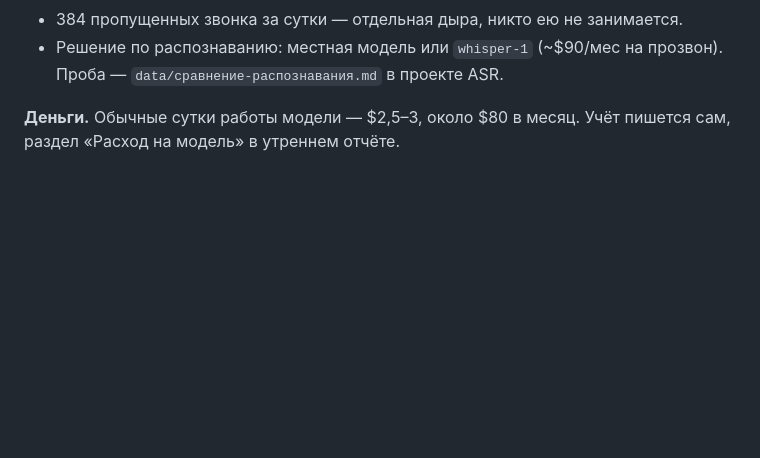
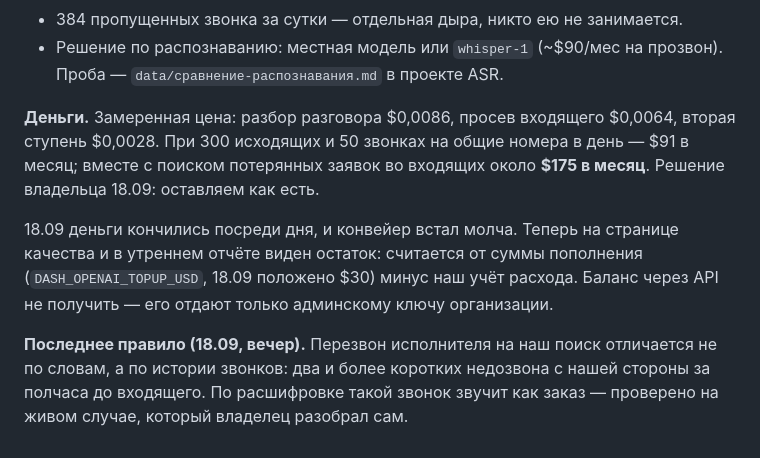
Before and after one commit to simba5222-dev/dashboard-prozvon, a Markdown page: NEXT_SESSION.md, the part around the change. Drawn GitHub-style; blank space fills up the shorter version.

Commit message:
Состояние: итоги дня с ценами и правилом перезвона
Co-Authored-By: Claude Opus 5 (1M context) <noreply@anthropic.com>

```diff
--- a/NEXT_SESSION.md
+++ b/NEXT_SESSION.md
@@ -41,5 +41,17 @@
 - Решение по распознаванию: местная модель или `whisper-1` (~$90/мес на
   прозвон). Проба — `data/сравнение-распознавания.md` в проекте ASR.
 
-**Деньги.** Обычные сутки работы модели — $2,5–3, около $80 в месяц. Учёт
-пишется сам, раздел «Расход на модель» в утреннем отчёте.
+**Деньги.** Замеренная цена: разбор разговора $0,0086, просев входящего
+$0,0064, вторая ступень $0,0028. При 300 исходящих и 50 звонках на общие
+номера в день — $91 в месяц; вместе с поиском потерянных заявок во входящих
+около **$175 в месяц**. Решение владельца 18.09: оставляем как есть.
+
+18.09 деньги кончились посреди дня, и конвейер встал молча. Теперь на странице
+качества и в утреннем отчёте виден остаток: считается от суммы пополнения
+(`DASH_OPENAI_TOPUP_USD`, 18.09 положено $30) минус наш учёт расхода. Баланс
+через API не получить — его отдают только админскому ключу организации.
+
+**Последнее правило (18.09, вечер).** Перезвон исполнителя на наш поиск
+отличается не по словам, а по истории звонков: два и более коротких недозвона
+с нашей стороны за полчаса до входящего. По расшифровке такой звонок звучит
+как заказ — проверено на живом случае, который владелец разобрал сам.
```
